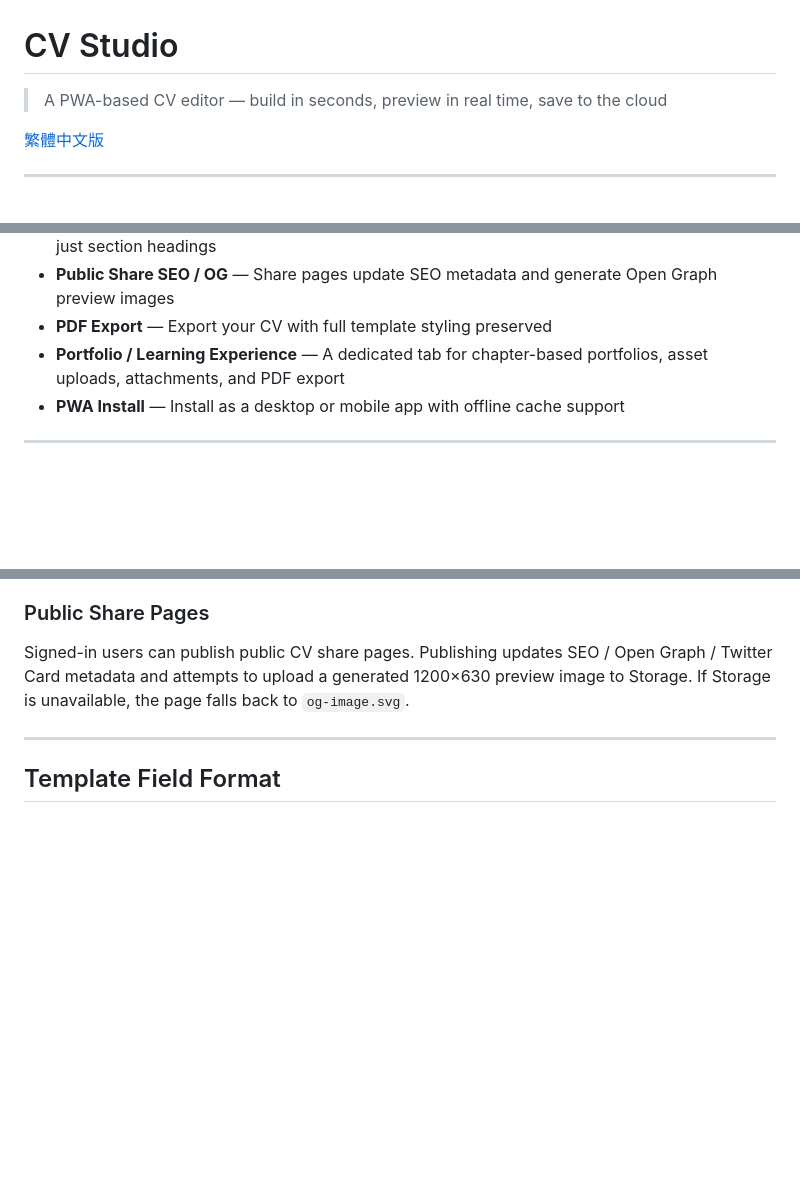
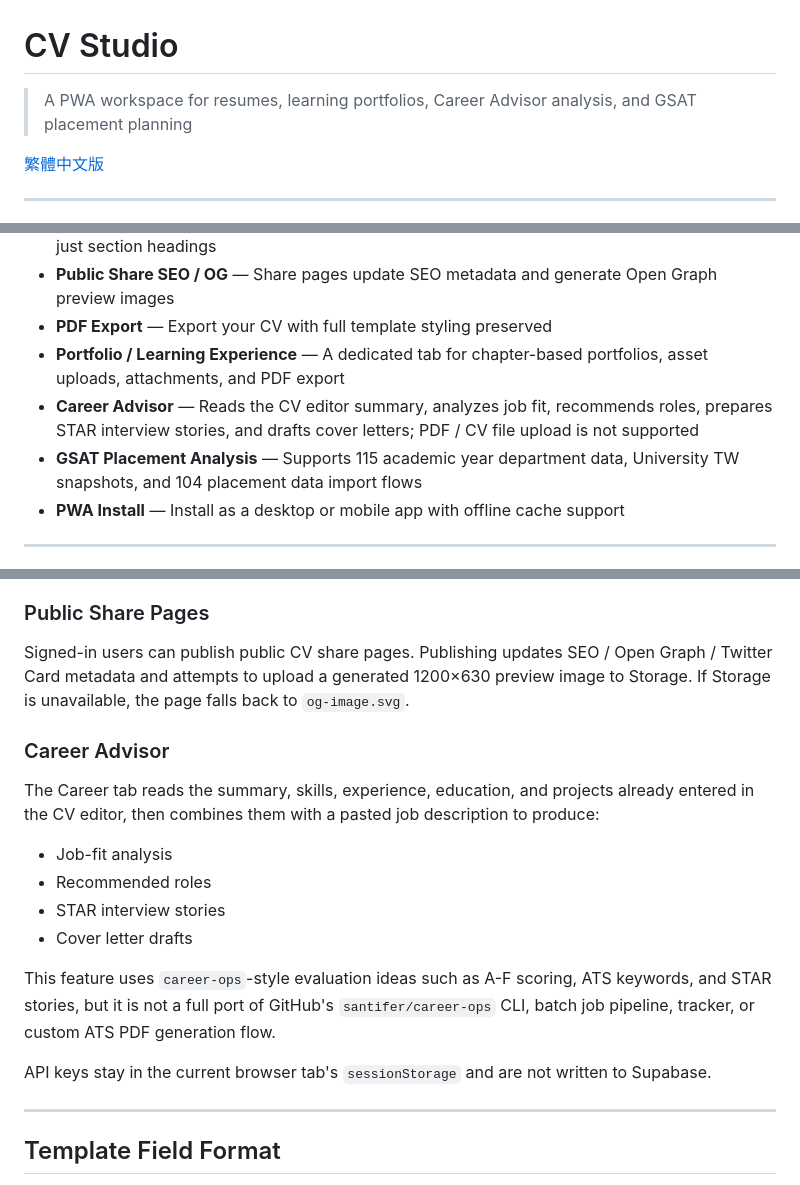
Before and after one commit to Yu-0312/cv-app, a Markdown page: README.en.md, 3 parts joined by grey strips. Drawn GitHub-style; blank space fills up the shorter version.

Commit message:
Clarify GitHub project information

```diff
--- a/README.en.md
+++ b/README.en.md
@@ -1,6 +1,6 @@
 # CV Studio
 
-> A PWA-based CV editor — build in seconds, preview in real time, save to the cloud
+> A PWA workspace for resumes, learning portfolios, Career Advisor analysis, and GSAT placement planning
 
 [繁體中文版](README.md)
 
@@ -18,6 +18,8 @@
 - **Public Share SEO / OG** — Share pages update SEO metadata and generate Open Graph preview images
 - **PDF Export** — Export your CV with full template styling preserved
 - **Portfolio / Learning Experience** — A dedicated tab for chapter-based portfolios, asset uploads, attachments, and PDF export
+- **Career Advisor** — Reads the CV editor summary, analyzes job fit, recommends roles, prepares STAR interview stories, and drafts cover letters; PDF / CV file upload is not supported
+- **GSAT Placement Analysis** — Supports 115 academic year department data, University TW snapshots, and 104 placement data import flows
 - **PWA Install** — Install as a desktop or mobile app with offline cache support
 
 ---
@@ -109,6 +111,19 @@ Switch to the **Portfolio** tab at the top to build a chapter-based portfolio an
 
 Signed-in users can publish public CV share pages. Publishing updates SEO / Open Graph / Twitter Card metadata and attempts to upload a generated 1200×630 preview image to Storage. If Storage is unavailable, the page falls back to `og-image.svg`.
 
+### Career Advisor
+
+The Career tab reads the summary, skills, experience, education, and projects already entered in the CV editor, then combines them with a pasted job description to produce:
+
+- Job-fit analysis
+- Recommended roles
+- STAR interview stories
+- Cover letter drafts
+
+This feature uses `career-ops`-style evaluation ideas such as A-F scoring, ATS keywords, and STAR stories, but it is not a full port of GitHub's `santifer/career-ops` CLI, batch job pipeline, tracker, or custom ATS PDF generation flow.
+
+API keys stay in the current browser tab's `sessionStorage` and are not written to Supabase.
+
 ---
 
 ## Template Field Format
```
Also changed, not shown: README.md (+4 -2 lines).
